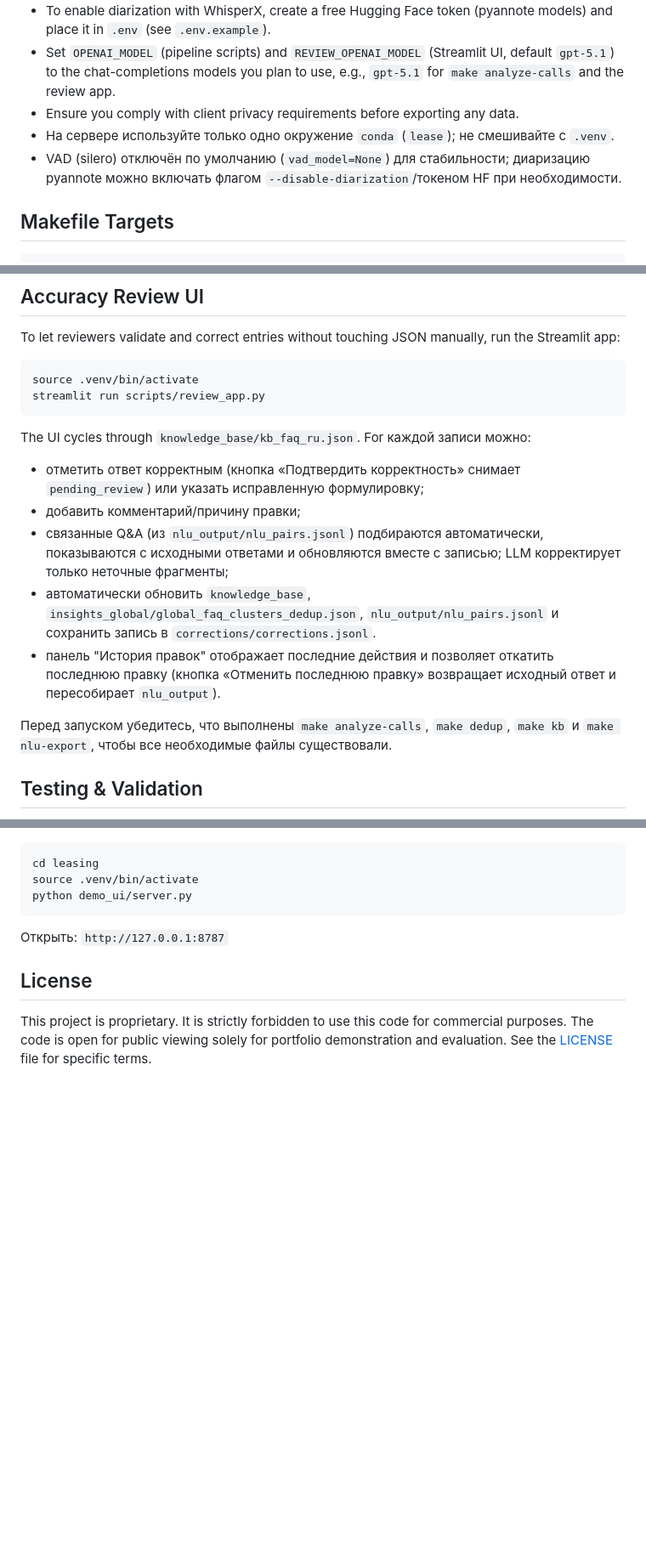
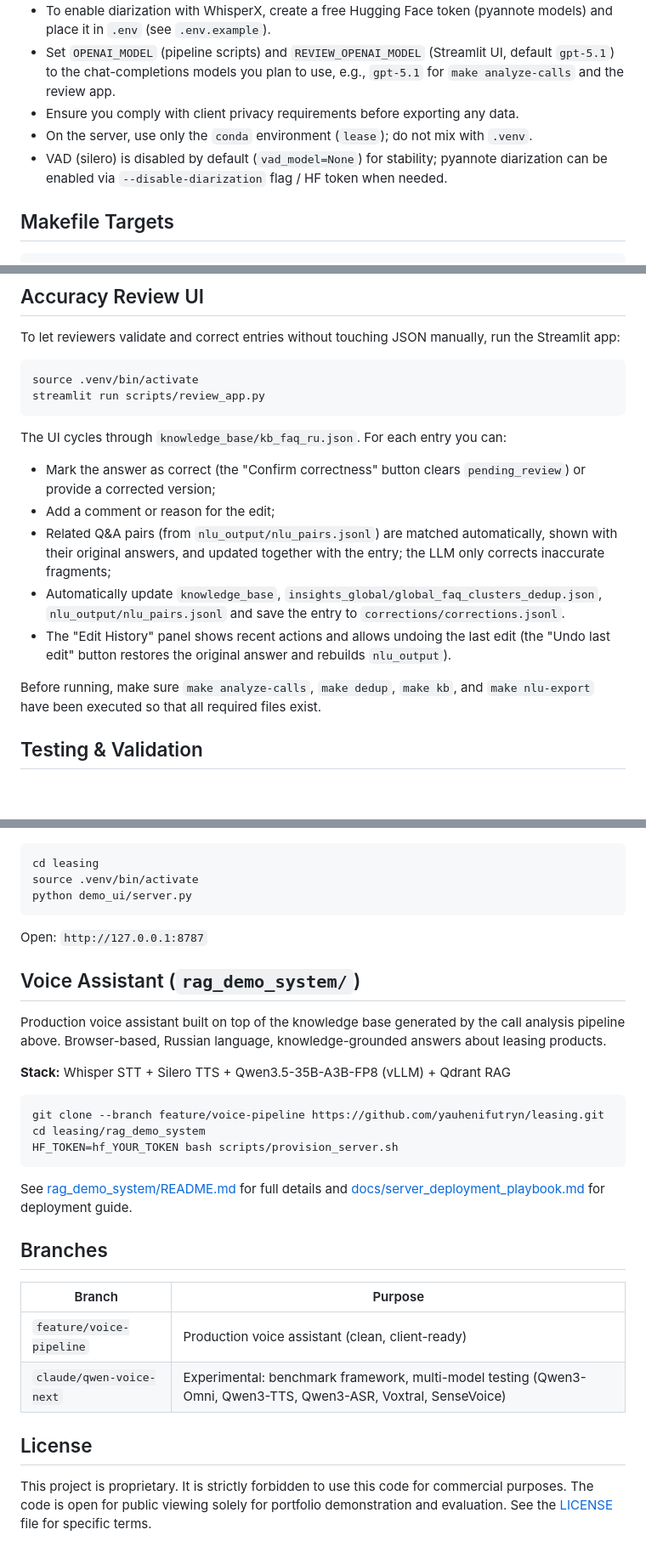
Before and after one commit to yauhenifutryn/leasing, a Markdown page: README.md, 3 parts joined by grey strips. Shown at 85% size. Drawn GitHub-style; blank space fills up the shorter version.

````diff
--- a/README.md
+++ b/README.md
@@ -84,8 +84,8 @@ Notes on Torch/CUDA:
 - To enable diarization with WhisperX, create a free Hugging Face token (pyannote models) and place it in `.env` (see `.env.example`).
 - Set `OPENAI_MODEL` (pipeline scripts) and `REVIEW_OPENAI_MODEL` (Streamlit UI, default `gpt-5.1`) to the chat-completions models you plan to use, e.g., `gpt-5.1` for `make analyze-calls` and the review app.
 - Ensure you comply with client privacy requirements before exporting any data.
-- На сервере используйте только одно окружение `conda` (`lease`); не смешивайте с `.venv`.
-- VAD (silero) отключён по умолчанию (`vad_model=None`) для стабильности; диаризацию pyannote можно включать флагом `--disable-diarization`/токеном HF при необходимости.
+- On the server, use only the `conda` environment (`lease`); do not mix with `.venv`.
+- VAD (silero) is disabled by default (`vad_model=None`) for stability; pyannote diarization can be enabled via `--disable-diarization` flag / HF token when needed.
 
 ## Makefile Targets
 
@@ -143,15 +143,15 @@ source .venv/bin/activate
 streamlit run scripts/review_app.py
 ```
 
-The UI cycles through `knowledge_base/kb_faq_ru.json`. For каждой записи можно:
+The UI cycles through `knowledge_base/kb_faq_ru.json`. For each entry you can:
 
-- отметить ответ корректным (кнопка «Подтвердить корректность» снимает `pending_review`) или указать исправленную формулировку;
-- добавить комментарий/причину правки;
-- связанные Q&A (из `nlu_output/nlu_pairs.jsonl`) подбираются автоматически, показываются с исходными ответами и обновляются вместе с записью; LLM корректирует только неточные фрагменты;
-- автоматически обновить `knowledge_base`, `insights_global/global_faq_clusters_dedup.json`, `nlu_output/nlu_pairs.jsonl` и сохранить запись в `corrections/corrections.jsonl`.
-- панель "История правок" отображает последние действия и позволяет откатить последнюю правку (кнопка «Отменить последнюю правку» возвращает исходный ответ и пересобирает `nlu_output`).
+- Mark the answer as correct (the "Confirm correctness" button clears `pending_review`) or provide a corrected version;
+- Add a comment or reason for the edit;
+- Related Q&A pairs (from `nlu_output/nlu_pairs.jsonl`) are matched automatically, shown with their original answers, and updated together with the entry; the LLM only corrects inaccurate fragments;
+- Automatically update `knowledge_base`, `insights_global/global_faq_clusters_dedup.json`, `nlu_output/nlu_pairs.jsonl` and save the entry to `corrections/corrections.jsonl`.
+- The "Edit History" panel shows recent actions and allows undoing the last edit (the "Undo last edit" button restores the original answer and rebuilds `nlu_output`).
 
-Перед запуском убедитесь, что выполнены `make analyze-calls`, `make dedup`, `make kb` и `make nlu-export`, чтобы все необходимые файлы существовали.
+Before running, make sure `make analyze-calls`, `make dedup`, `make kb`, and `make nlu-export` have been executed so that all required files exist.
 
 ## Testing & Validation
 
@@ -235,7 +235,28 @@ source .venv/bin/activate
 python demo_ui/server.py
 ```
 
-Открыть: `http://127.0.0.1:8787`
+Open: `http://127.0.0.1:8787`
+
+## Voice Assistant (`rag_demo_system/`)
+
+Production voice assistant built on top of the knowledge base generated by the call analysis pipeline above. Browser-based, Russian language, knowledge-grounded answers about leasing products.
+
+**Stack:** Whisper STT + Silero TTS + Qwen3.5-35B-A3B-FP8 (vLLM) + Qdrant RAG
+
+```bash
+git clone --branch feature/voice-pipeline https://github.com/yauhenifutryn/leasing.git
+cd leasing/rag_demo_system
+HF_TOKEN=hf_YOUR_TOKEN bash scripts/provision_server.sh
+```
+
+See [rag_demo_system/README.md](rag_demo_system/README.md) for full details and [docs/server_deployment_playbook.md](docs/server_deployment_playbook.md) for deployment guide.
+
+## Branches
+
+| Branch | Purpose |
+|--------|---------|
+| `feature/voice-pipeline` | Production voice assistant (clean, client-ready) |
+| `claude/qwen-voice-next` | Experimental: benchmark framework, multi-model testing (Qwen3-Omni, Qwen3-TTS, Qwen3-ASR, Voxtral, SenseVoice) |
 
 ## License
 
````
Also changed, not shown: other parts of README.md (+25 -25 lines).
